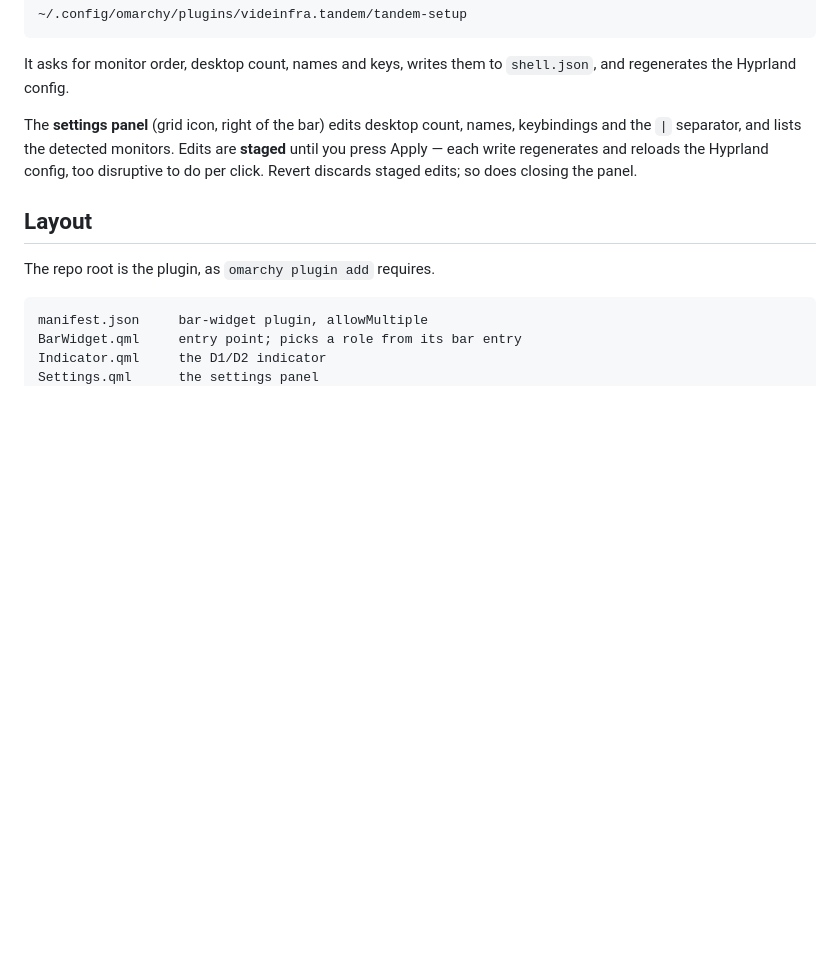
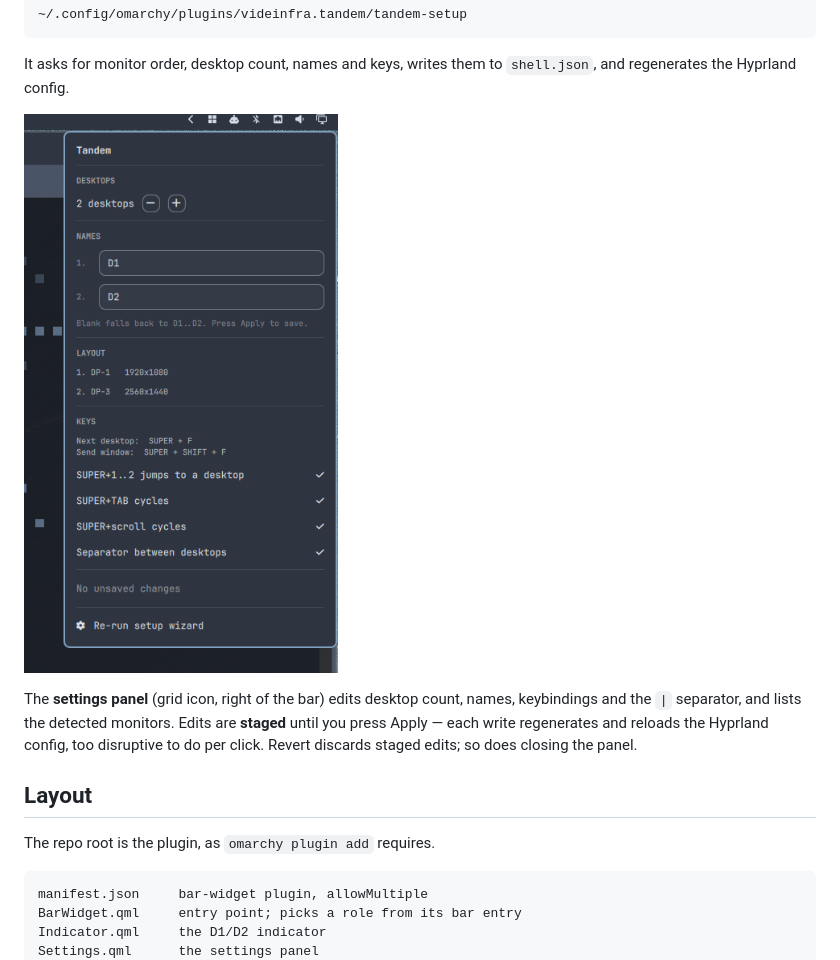
Before and after one commit to thevideinfra/tandem, a Markdown page: README.md, the part around one of its changes. Rendered like a GitHub page; pictures changed too: assets/settings-panel.png (added); blank space fills up the shorter version.

Commit message:
Add screenshots and a switching demo to the README
A GIF of both monitors changing desktop together, a close-up of the bar
indicator, and the settings panel.

```diff
--- a/README.md
+++ b/README.md
@@ -56,6 +62,8 @@ Re-run the wizard any time:
 
 It asks for monitor order, desktop count, names and keys, writes them to
 `shell.json`, and regenerates the Hyprland config.
+
+![Settings panel](assets/settings-panel.png)
 
 The **settings panel** (grid icon, right of the bar) edits desktop count,
 names, keybindings and the `|` separator, and lists the detected monitors.
```
Also changed, not shown: other parts of README.md (+6 -0 lines), assets/bar-indicator.png (added), assets/bar-settings-icon.png (added).
